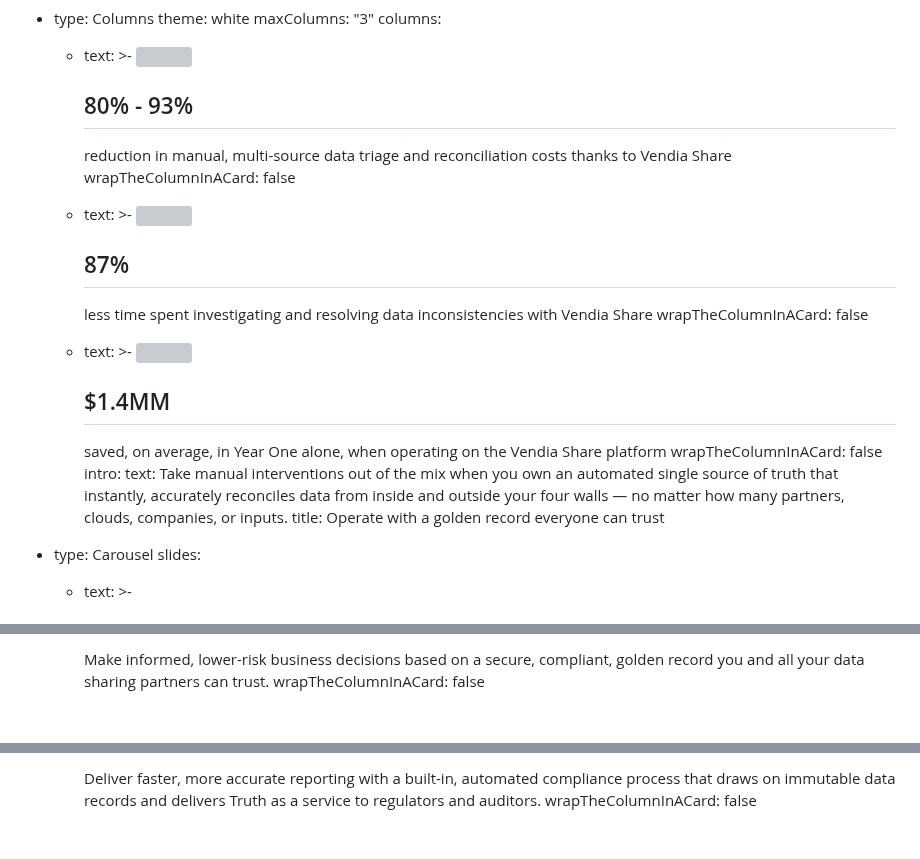
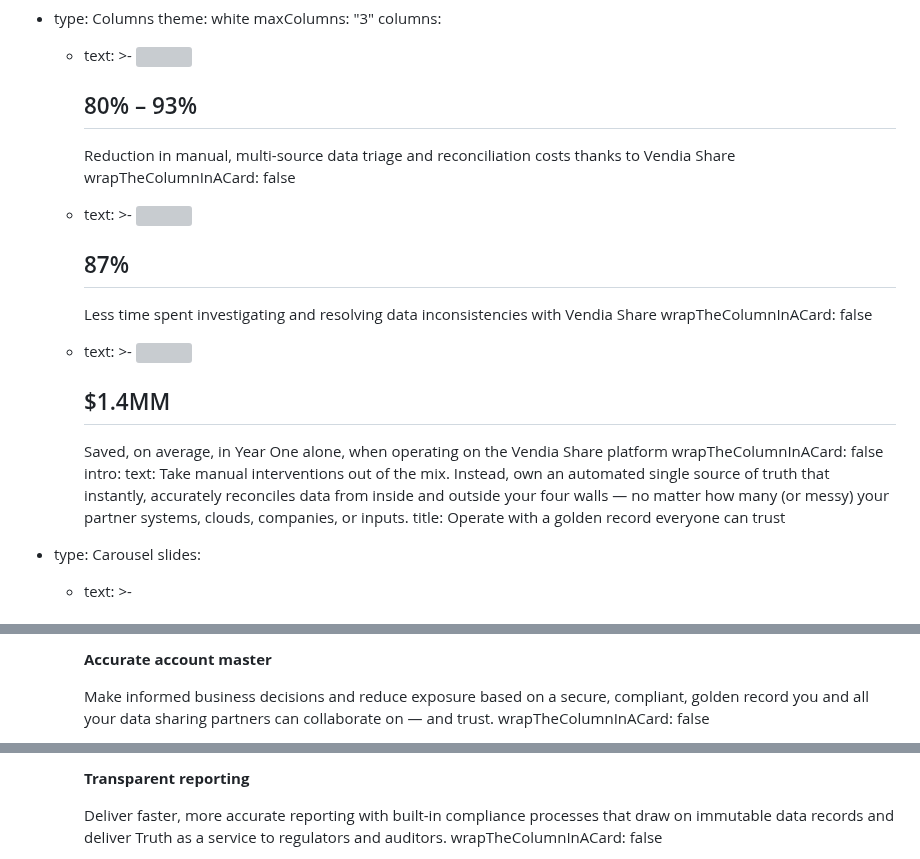
Before and after one commit to vendia/blog, a Markdown page: pages/industry-financial-services.md, 3 parts joined by grey strips. GitHub-like rendering; blank space fills up the shorter version; grey boxes are pictures that could not be loaded.

Commit message:
CMS Update Page "industry-financial-services"

```diff
--- a/pages/industry-financial-services.md
+++ b/pages/industry-financial-services.md
@@ -35,10 +35,10 @@ components:
           />
 
 
-          ## 80% - 93%
+          ## 80% – 93%
 
 
-          reduction in manual, multi-source data triage and reconciliation costs thanks to Vendia Share
+          Reduction in manual, multi-source data triage and reconciliation costs thanks to Vendia Share
         wrapTheColumnInACard: false
       - text: >-
           <img
@@ -49,7 +49,7 @@ components:
           ## 87%
 
 
-          less time spent investigating and resolving data inconsistencies with Vendia Share
+          Less time spent investigating and resolving data inconsistencies with Vendia Share
         wrapTheColumnInACard: false
       - text: >-
           <img
@@ -60,13 +60,13 @@ components:
           ## $1.4MM
 
 
-          saved, on average, in Year One alone, when operating on the Vendia Share platform
+          Saved, on average, in Year One alone, when operating on the Vendia Share platform
         wrapTheColumnInACard: false
     intro:
-      text: Take manual interventions out of the mix when you own an automated single
+      text: Take manual interventions out of the mix. Instead, own an automated single
         source of truth that instantly, accurately reconciles data from inside
-        and outside your four walls — no matter how many partners, clouds,
-        companies, or inputs.
+        and outside your four walls — no matter how many (or messy) your partner
+        systems, clouds, companies, or inputs.
       title: Operate with a golden record everyone can trust
   - type: Carousel
     slides:
@@ -85,5 +87,8 @@ components:
 
 
-          Make informed, lower-risk business decisions based on a  secure, compliant, golden record you and all your data sharing partners can trust.
+          **Accurate account master**
+
+
+          Make informed business decisions and reduce exposure based on a  secure, compliant, golden record you and all your data sharing partners can collaborate on — and trust.
         wrapTheColumnInACard: false
       - text: >-
@@ -103,5 +120,8 @@ components:
 
 
-          Deliver faster, more accurate reporting with a built-in, automated compliance process that draws on immutable data records and delivers Truth as a service to regulators and auditors.
+          **Transparent reporting**
+
+
+          Deliver faster, more accurate reporting with built-in compliance processes that draw on immutable data records and deliver Truth as a service to regulators and auditors.
         wrapTheColumnInACard: false
       - text: >-
```
Also changed, not shown: other parts of pages/industry-financial-services.md (+43 -9 lines).
